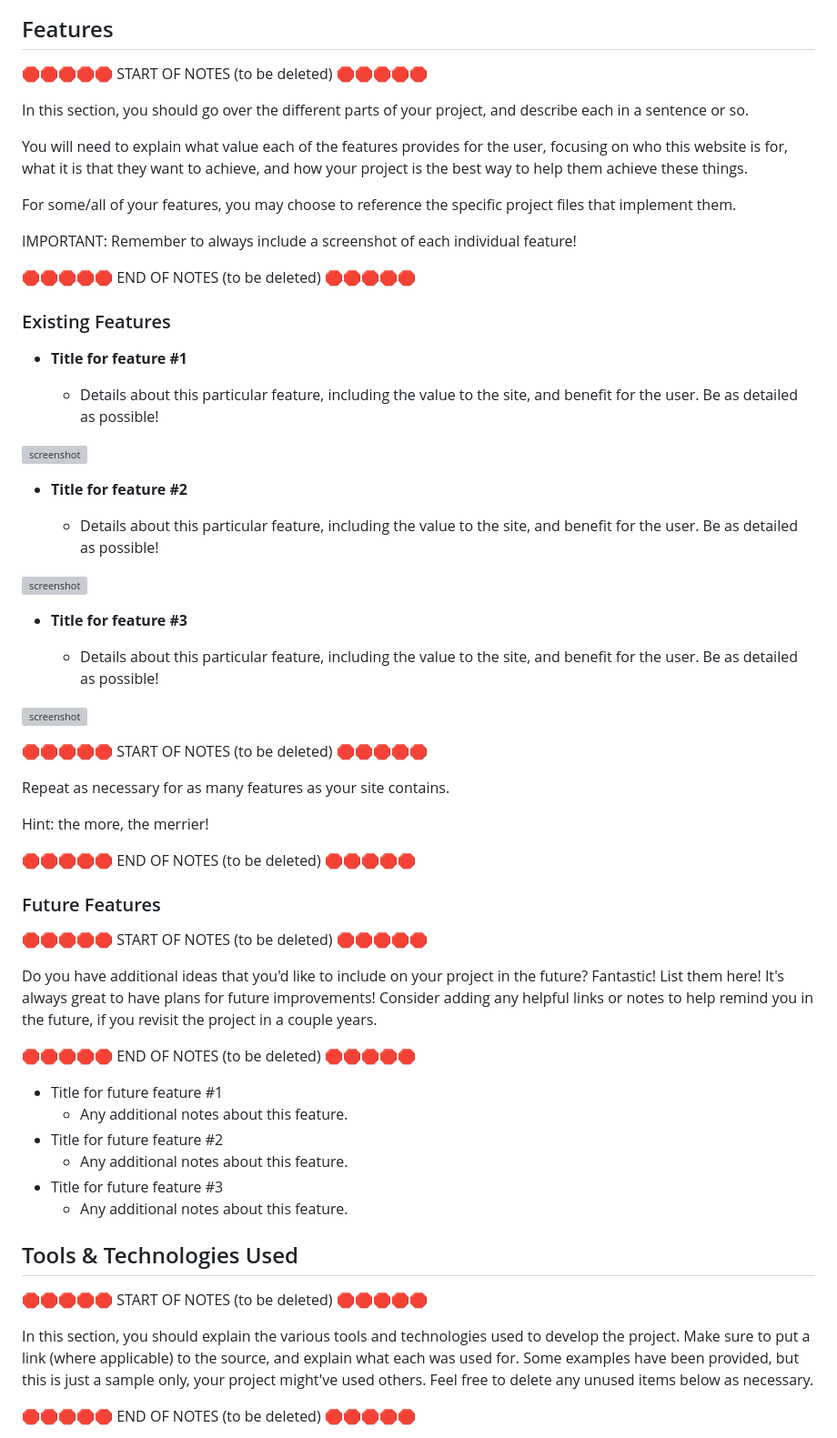
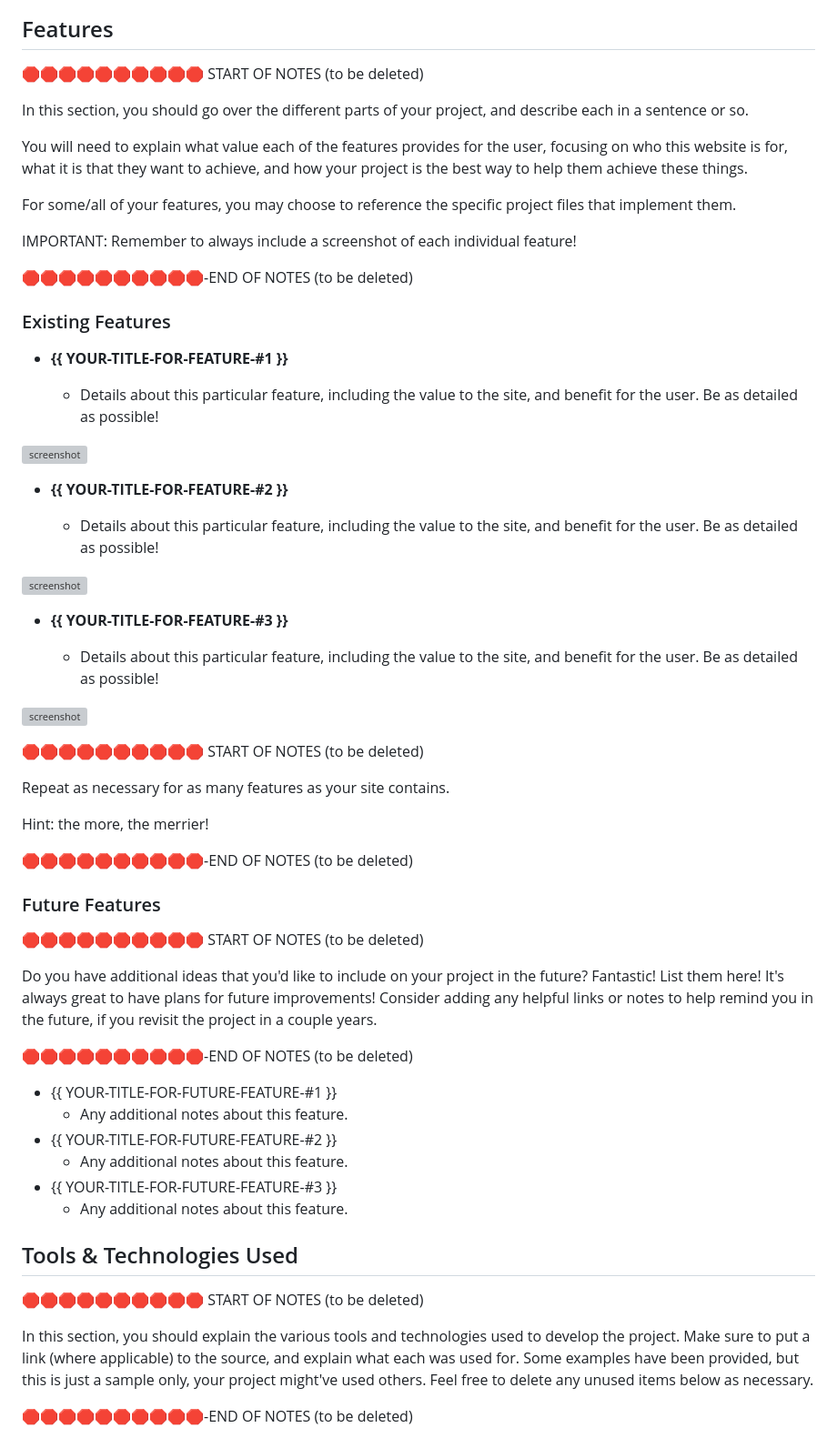
Before and after one commit to mikavir/rx-decode, a Markdown page: README.md, the part around the change printed below. Shown: that part at 91% size. GitHub-like rendering; grey boxes are pictures that could not be loaded.

```diff
--- a/README.md
+++ b/README.md
@@ -116,7 +154,7 @@ Contact
 
 ## Features
 
-🛑🛑🛑🛑🛑 START OF NOTES (to be deleted) 🛑🛑🛑🛑🛑
+🛑🛑🛑🛑🛑🛑🛑🛑🛑🛑 START OF NOTES (to be deleted)
 
 In this section, you should go over the different parts of your project,
 and describe each in a sentence or so.
@@ -129,11 +167,11 @@ For some/all of your features, you may choose to reference the specific project
 
 IMPORTANT: Remember to always include a screenshot of each individual feature!
 
-🛑🛑🛑🛑🛑 END OF NOTES (to be deleted) 🛑🛑🛑🛑🛑
+🛑🛑🛑🛑🛑🛑🛑🛑🛑🛑-END OF NOTES (to be deleted)
 
 ### Existing Features
 
-- **Title for feature #1**
+- **{{ YOUR-TITLE-FOR-FEATURE-#1 }}**
 
     - Details about this particular feature, including the value to the site, and benefit for the user. Be as detailed as possible!
 
@@ -141,5 +179,5 @@ IMPORTANT: Remember to always include a screenshot of each individual feature!
 
-- **Title for feature #2**
+- **{{ YOUR-TITLE-FOR-FEATURE-#2 }}**
 
     - Details about this particular feature, including the value to the site, and benefit for the user. Be as detailed as possible!
 
@@ -147,5 +185,5 @@ IMPORTANT: Remember to always include a screenshot of each individual feature!
 
-- **Title for feature #3**
+- **{{ YOUR-TITLE-FOR-FEATURE-#3 }}**
 
     - Details about this particular feature, including the value to the site, and benefit for the user. Be as detailed as possible!
 
@@ -153,38 +191,38 @@ IMPORTANT: Remember to always include a screenshot of each individual feature!
 
-🛑🛑🛑🛑🛑 START OF NOTES (to be deleted) 🛑🛑🛑🛑🛑
+🛑🛑🛑🛑🛑🛑🛑🛑🛑🛑 START OF NOTES (to be deleted)
 
 Repeat as necessary for as many features as your site contains.
 
 Hint: the more, the merrier!
 
-🛑🛑🛑🛑🛑 END OF NOTES (to be deleted) 🛑🛑🛑🛑🛑
+🛑🛑🛑🛑🛑🛑🛑🛑🛑🛑-END OF NOTES (to be deleted)
 
 ### Future Features
 
-🛑🛑🛑🛑🛑 START OF NOTES (to be deleted) 🛑🛑🛑🛑🛑
+🛑🛑🛑🛑🛑🛑🛑🛑🛑🛑 START OF NOTES (to be deleted)
 
 Do you have additional ideas that you'd like to include on your project in the future?
 Fantastic! List them here!
 It's always great to have plans for future improvements!
 Consider adding any helpful links or notes to help remind you in the future, if you revisit the project in a couple years.
 
-🛑🛑🛑🛑🛑 END OF NOTES (to be deleted) 🛑🛑🛑🛑🛑
+🛑🛑🛑🛑🛑🛑🛑🛑🛑🛑-END OF NOTES (to be deleted)
 
-- Title for future feature #1
+- {{ YOUR-TITLE-FOR-FUTURE-FEATURE-#1 }}
     - Any additional notes about this feature.
-- Title for future feature #2
+- {{ YOUR-TITLE-FOR-FUTURE-FEATURE-#2 }}
     - Any additional notes about this feature.
-- Title for future feature #3
+- {{ YOUR-TITLE-FOR-FUTURE-FEATURE-#3 }}
     - Any additional notes about this feature.
 
 ## Tools & Technologies Used
 
-🛑🛑🛑🛑🛑 START OF NOTES (to be deleted) 🛑🛑🛑🛑🛑
+🛑🛑🛑🛑🛑🛑🛑🛑🛑🛑 START OF NOTES (to be deleted)
 
 In this section, you should explain the various tools and technologies used to develop the project.
 Make sure to put a link (where applicable) to the source, and explain what each was used for.
 Some examples have been provided, but this is just a sample only, your project might've used others.
 Feel free to delete any unused items below as necessary.
 
-🛑🛑🛑🛑🛑 END OF NOTES (to be deleted) 🛑🛑🛑🛑🛑
+🛑🛑🛑🛑🛑🛑🛑🛑🛑🛑-END OF NOTES (to be deleted)
 
```
Also changed, not shown: other parts of README.md (+97 -46 lines), TESTING.md (+121 -161 lines), documentation/mockup.png.
